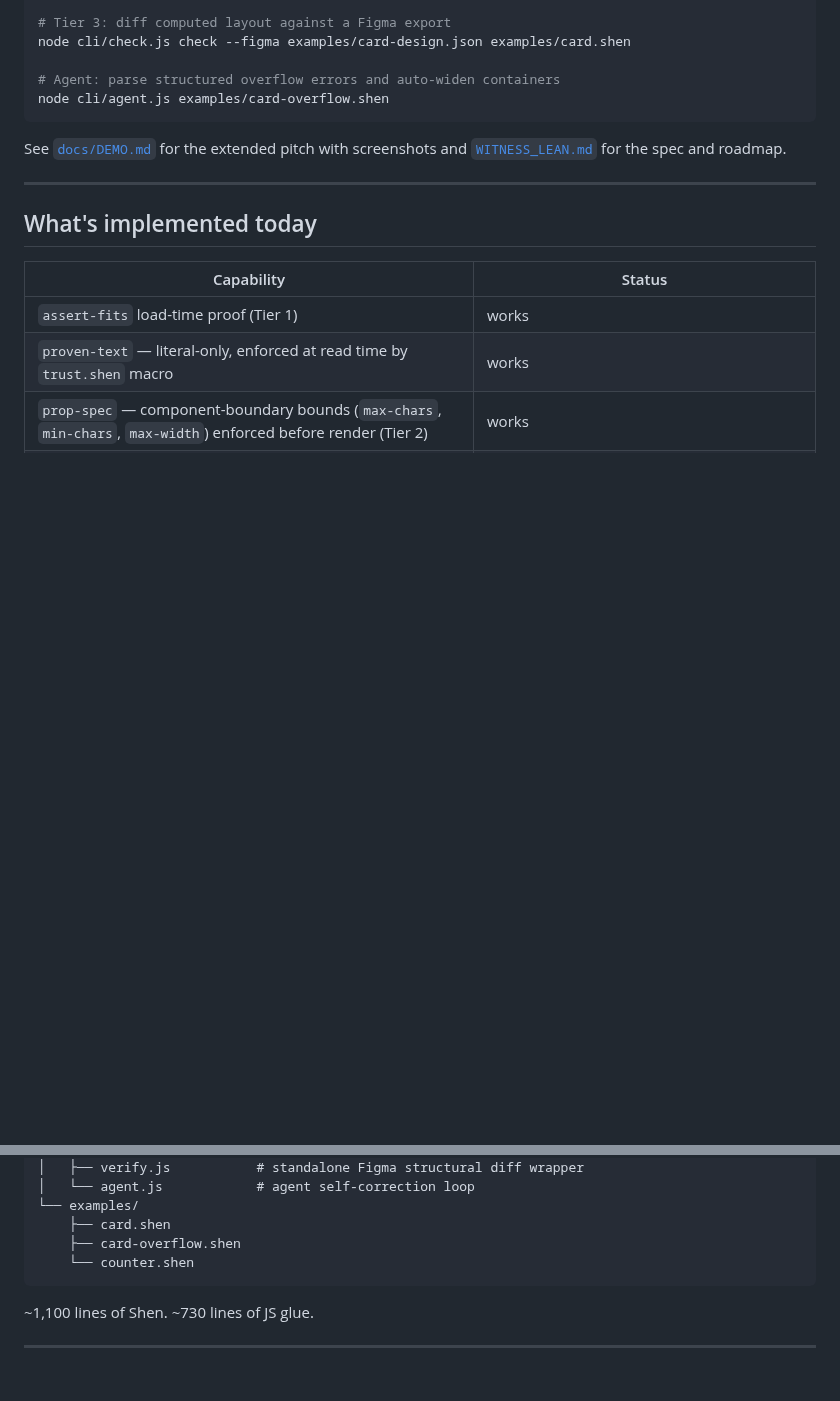
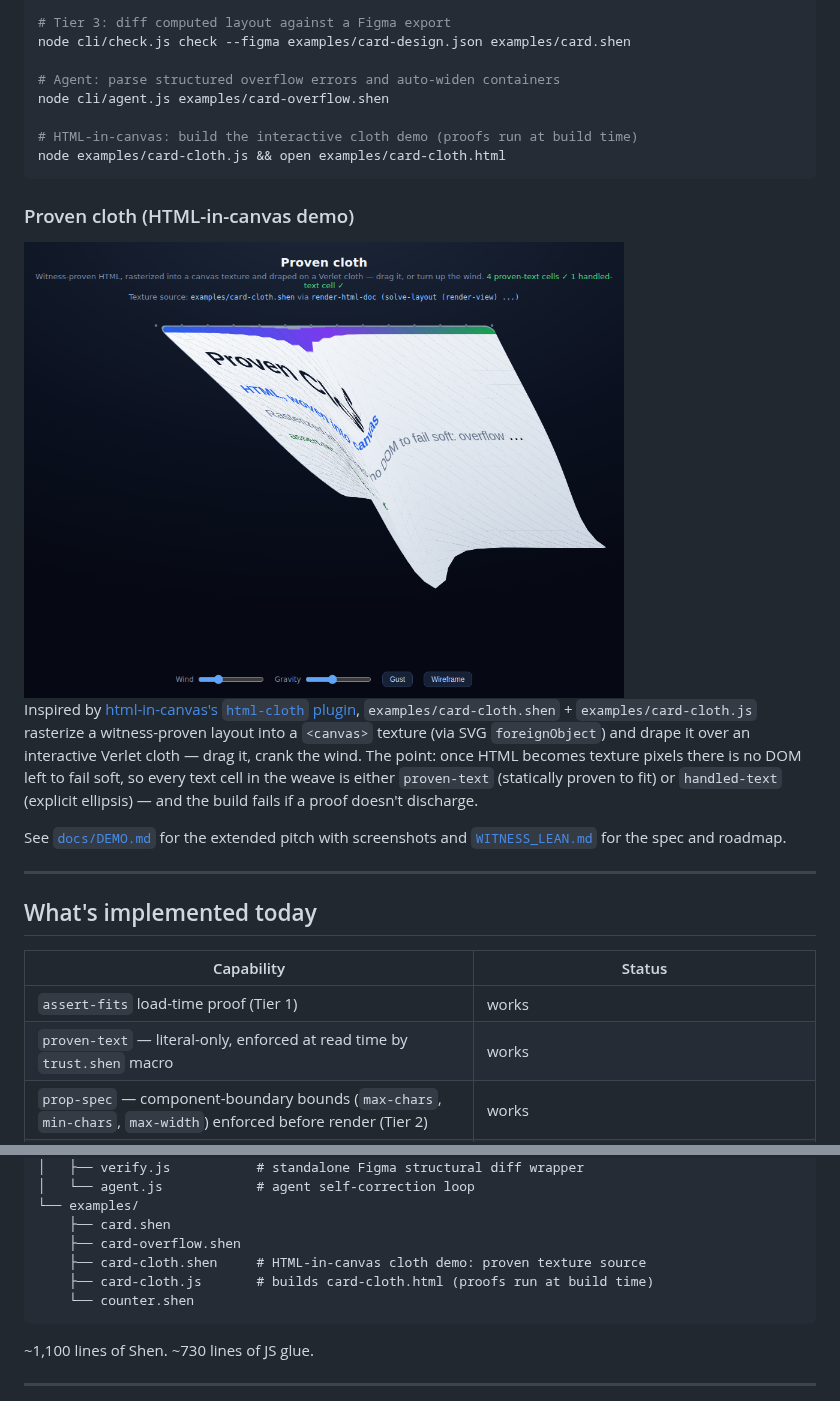
Before and after one commit to pyrex41/witness, a Markdown page: README.md, 2 parts joined by grey strips. Rendered like a GitHub page; pictures changed too: docs/images/card-cloth.png (added); blank space fills up the shorter version.

````diff
--- a/README.md
+++ b/README.md
@@ -22,7 +22,22 @@ node cli/check.js check --figma examples/card-design.json examples/card.shen
 
 # Agent: parse structured overflow errors and auto-widen containers
 node cli/agent.js examples/card-overflow.shen
+
+# HTML-in-canvas: build the interactive cloth demo (proofs run at build time)
+node examples/card-cloth.js && open examples/card-cloth.html
 ```
+
+### Proven cloth (HTML-in-canvas demo)
+
+<img src="docs/images/card-cloth.png" width="600" alt="Witness-proven HTML rasterized to a canvas texture and draped on an interactive Verlet cloth">
+
+Inspired by [html-in-canvas's `html-cloth` plugin](https://github.com/fimbox/html-in-canvas/blob/main/plugins/html-cloth.mjs),
+`examples/card-cloth.shen` + `examples/card-cloth.js` rasterize a witness-proven layout
+into a `<canvas>` texture (via SVG `foreignObject`) and drape it over an interactive
+Verlet cloth — drag it, crank the wind. The point: once HTML becomes texture pixels
+there is no DOM left to fail soft, so every text cell in the weave is either
+`proven-text` (statically proven to fit) or `handled-text` (explicit ellipsis) —
+and the build fails if a proof doesn't discharge.
 
 See [`docs/DEMO.md`](docs/DEMO.md) for the extended pitch with screenshots and [`WITNESS_LEAN.md`](WITNESS_LEAN.md) for the spec and roadmap.
 
@@ -239,6 +254,8 @@ witness/
 └── examples/
     ├── card.shen
     ├── card-overflow.shen
+    ├── card-cloth.shen     # HTML-in-canvas cloth demo: proven texture source
+    ├── card-cloth.js       # builds card-cloth.html (proofs run at build time)
     └── counter.shen
 ```
 
````
Also changed, not shown: 3 other files.
